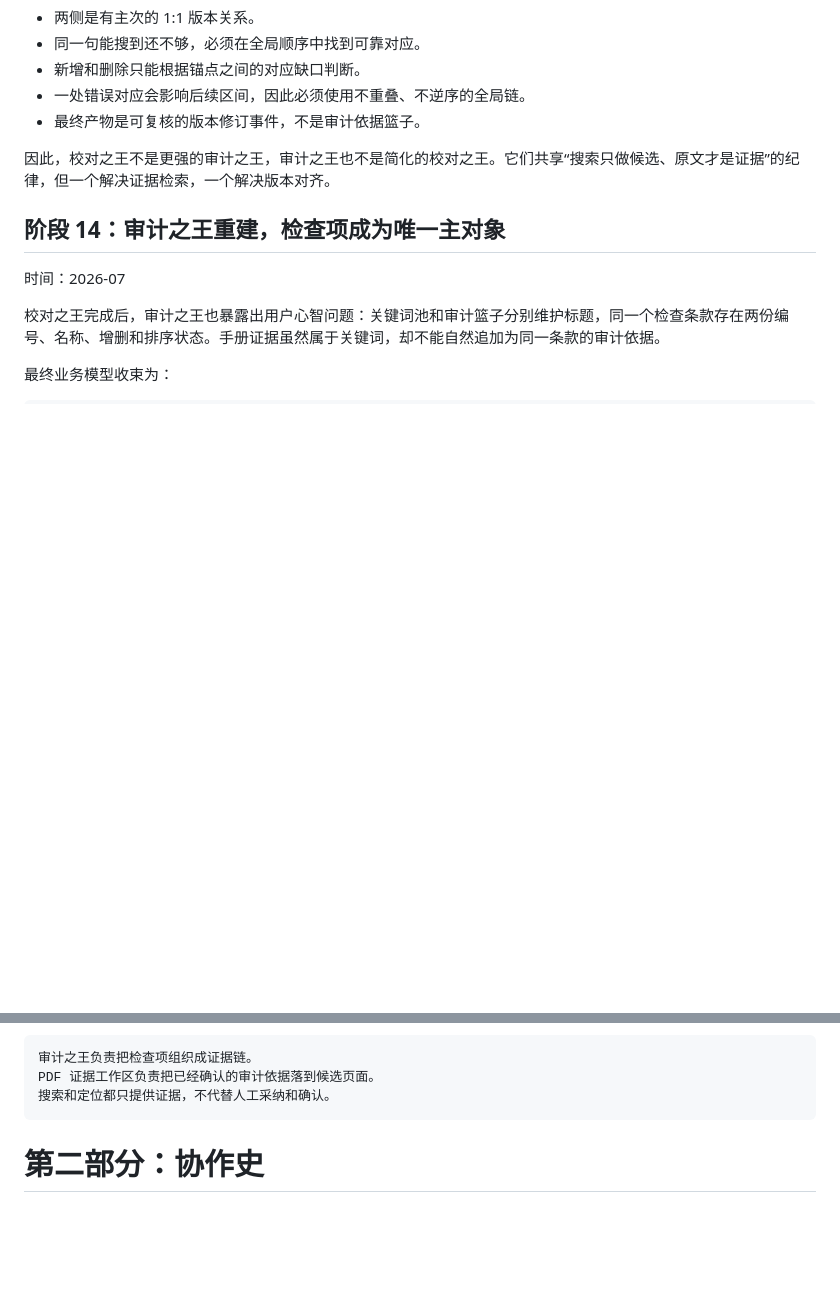
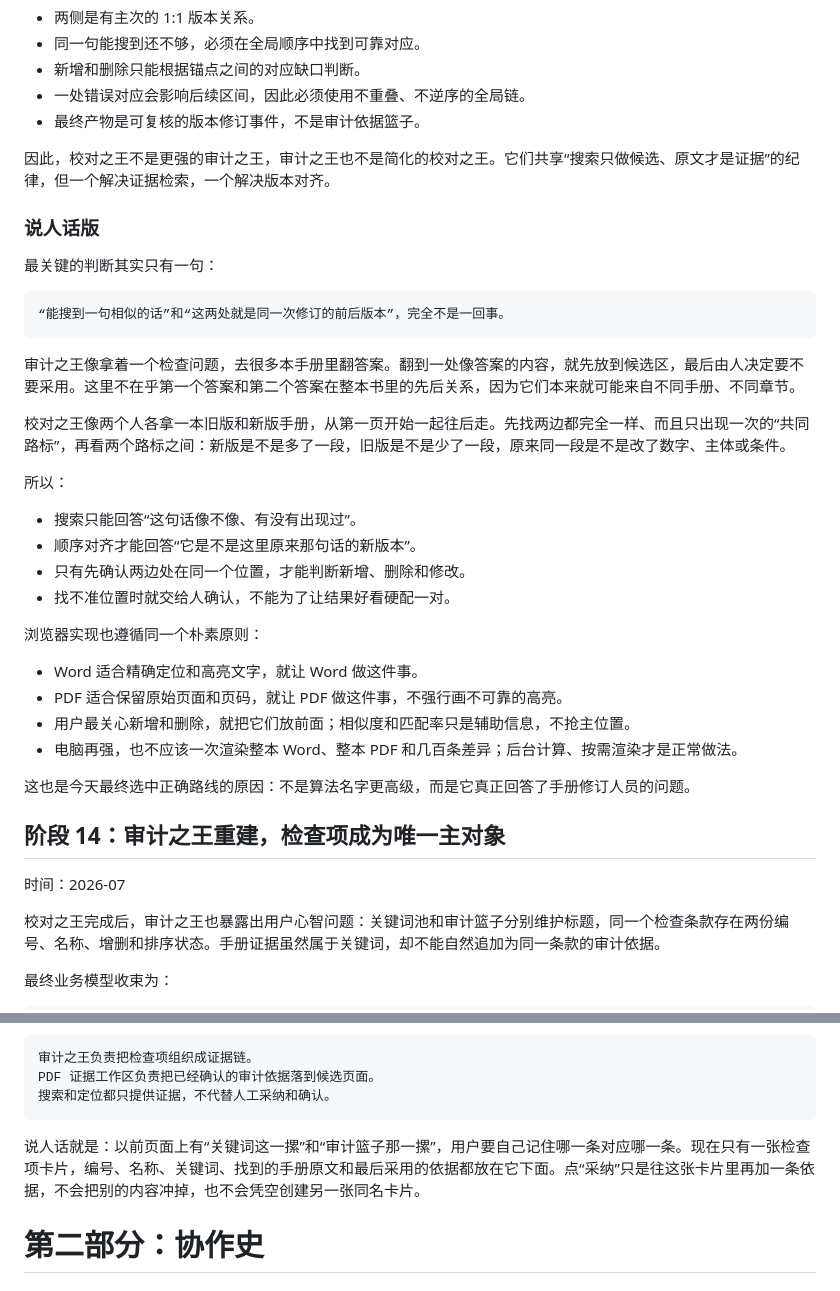
Before and after one commit to luckymaomi/ohmyflight, a Markdown page: history.md, 2 parts joined by grey strips. GitHub-like rendering; blank space fills up the shorter version.

Commit message:
补充校对之王与审计之王算法边界的通俗历史说明

````diff
--- a/history.md
+++ b/history.md
@@ -893,6 +893,34 @@ PDF 文字层坐标和视觉排版并不总能稳定对应。高亮一旦偏移
 
 因此，校对之王不是更强的审计之王，审计之王也不是简化的校对之王。它们共享“搜索只做候选、原文才是证据”的纪律，但一个解决证据检索，一个解决版本对齐。
 
+### 说人话版
+
+最关键的判断其实只有一句：
+
+```txt
+“能搜到一句相似的话”和“这两处就是同一次修订的前后版本”，完全不是一回事。
+```
+
+审计之王像拿着一个检查问题，去很多本手册里翻答案。翻到一处像答案的内容，就先放到候选区，最后由人决定要不要采用。这里不在乎第一个答案和第二个答案在整本书里的先后关系，因为它们本来就可能来自不同手册、不同章节。
+
+校对之王像两个人各拿一本旧版和新版手册，从第一页开始一起往后走。先找两边都完全一样、而且只出现一次的“共同路标”，再看两个路标之间：新版是不是多了一段，旧版是不是少了一段，原来同一段是不是改了数字、主体或条件。
+
+所以：
+
+- 搜索只能回答“这句话像不像、有没有出现过”。
+- 顺序对齐才能回答“它是不是这里原来那句话的新版本”。
+- 只有先确认两边处在同一个位置，才能判断新增、删除和修改。
+- 找不准位置时就交给人确认，不能为了让结果好看硬配一对。
+
+浏览器实现也遵循同一个朴素原则：
+
+- Word 适合精确定位和高亮文字，就让 Word 做这件事。
+- PDF 适合保留原始页面和页码，就让 PDF 做这件事，不强行画不可靠的高亮。
+- 用户最关心新增和删除，就把它们放前面；相似度和匹配率只是辅助信息，不抢主位置。
+- 电脑再强，也不应该一次渲染整本 Word、整本 PDF 和几百条差异；后台计算、按需渲染才是正常做法。
+
+这也是今天最终选中正确路线的原因：不是算法名字更高级，而是它真正回答了手册修订人员的问题。
+
 ## 阶段 14：审计之王重建，检查项成为唯一主对象
 
 时间：2026-07
@@ -929,6 +957,8 @@ PDF 文字层坐标和视觉排版并不总能稳定对应。高亮一旦偏移
 PDF 证据工作区负责把已经确认的审计依据落到候选页面。
 搜索和定位都只提供证据，不代替人工采纳和确认。
 ```
+
+说人话就是：以前页面上有“关键词这一摞”和“审计篮子那一摞”，用户要自己记住哪一条对应哪一条。现在只有一张检查项卡片，编号、名称、关键词、找到的手册原文和最后采用的依据都放在它下面。点“采纳”只是往这张卡片里再加一条依据，不会把别的内容冲掉，也不会凭空创建另一张同名卡片。
 
 # 第二部分：协作史
 
````
